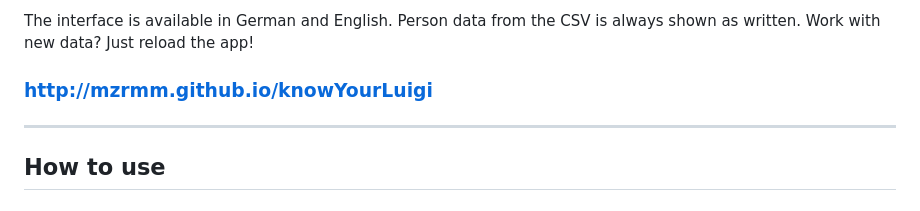
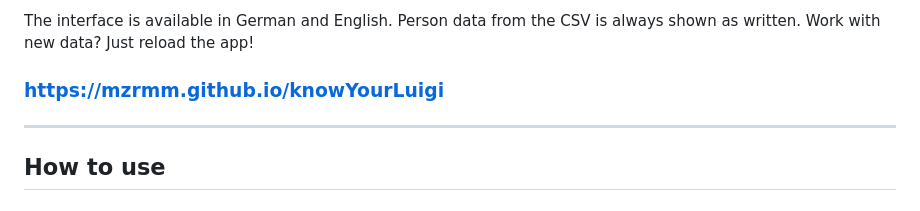
Before and after one commit to moritzramm/knowYourLuigi, a Markdown page: README.md, the part around the change. Drawn GitHub-style.

Commit message:
Use https for the GitHub Pages link in the README.
Co-authored-by: Cursor <cursoragent@cursor.com>

```diff
--- a/README.md
+++ b/README.md
@@ -6,7 +6,7 @@ You see a photo, try to recall who it is, then reveal the name and details. Mark
 
 The interface is available in German and English. Person data from the CSV is always shown as written. Work with new data? Just reload the app!
 
-### http://mzrmm.github.io/knowYourLuigi
+### https://mzrmm.github.io/knowYourLuigi
 
 ---
 
```
